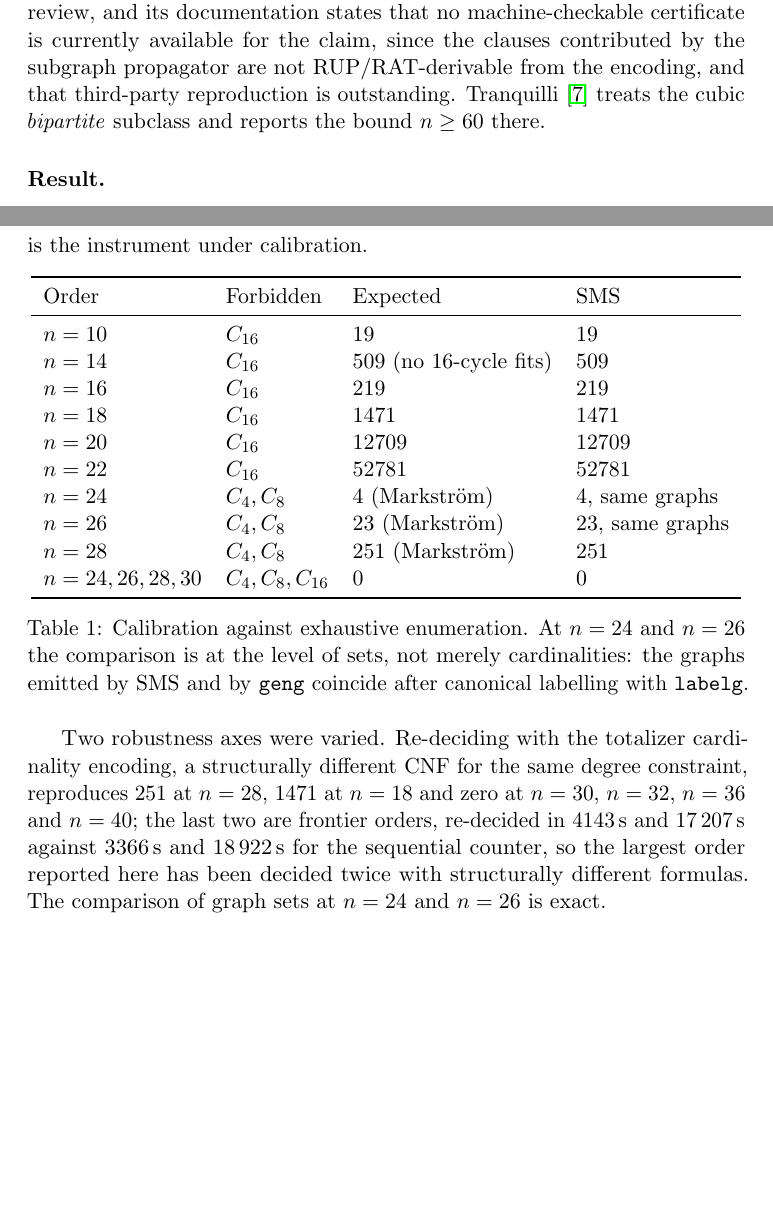
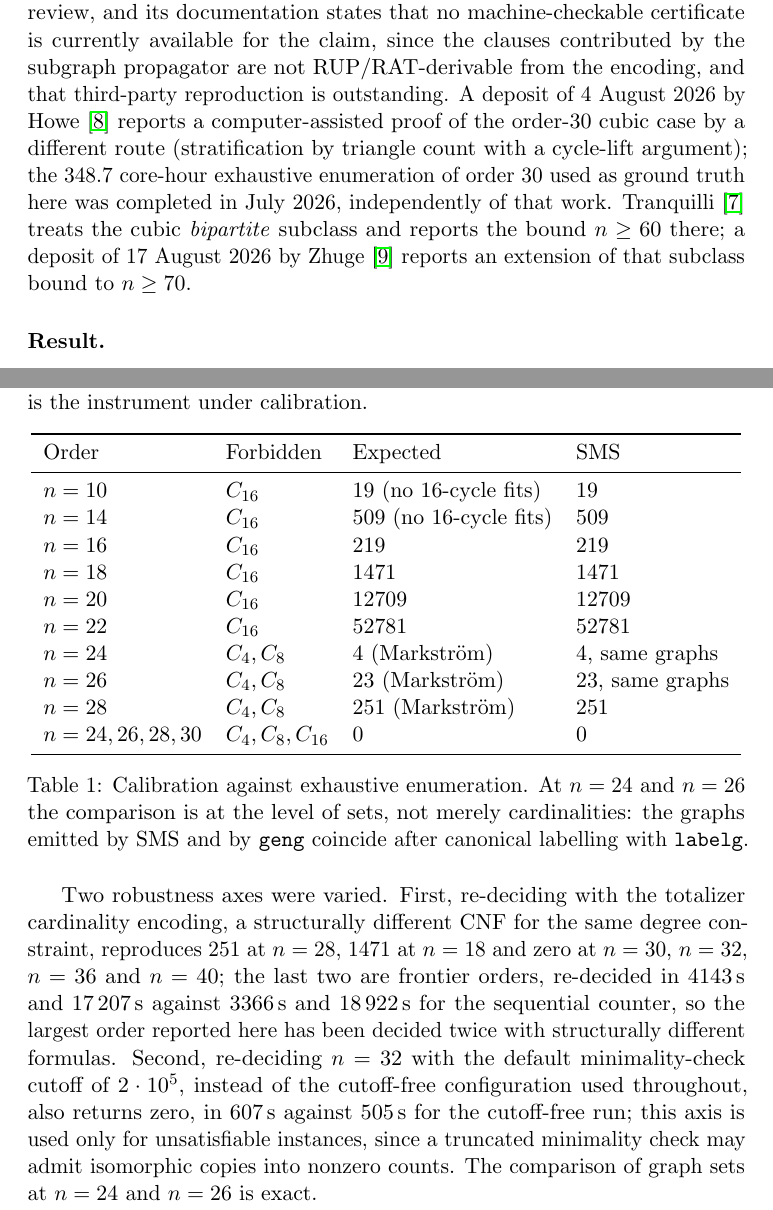
Before and after one commit to chriss1245/erdos-gyarfas-cubic-frontier, a LaTeX paper (paper/nota.tex): two parts of pages 2 and 4 of 7, joined at a grey line, cut so that both start at the same text, the shorter picture padded with empty space. Compiled offline with pdfLaTeX.

Commit message:
Fix paper: eight->nine nonzero anchors, abstract scoping (sets only at n=24/26; n=30 anchor is zero), add cutoff robustness axis (607s vs 505s), n=10 table annotation; cite Howe order-30 deposit and reported >=70 bipartite bound; recompile; update SHA256SUMS

```diff
--- a/paper/nota.tex
+++ b/paper/nota.tex
@@ -67,9 +67,15 @@ general class and, a fortiori, for the cubic one; that work is a preprint under
 review, and its documentation states that no machine-checkable certificate is
 currently available for the claim, since the clauses contributed by the
 subgraph propagator are not RUP/RAT-derivable from the encoding, and that
-third-party reproduction is outstanding. Tranquilli~\cite{tranquilli2026}
-treats the cubic \emph{bipartite} subclass and reports the bound $n\ge 60$
-there.
+third-party reproduction is outstanding. A deposit of 4~August 2026 by
+Howe~\cite{howe2026} reports a computer-assisted proof of the order-30 cubic
+case by a different route (stratification by triangle count with a cycle-lift
+argument); the 348.7 core-hour exhaustive enumeration of order~30 used as
+ground truth here was completed in July 2026, independently of that work.
+Tranquilli~\cite{tranquilli2026} treats the cubic \emph{bipartite} subclass
+and reports the bound $n\ge 60$ there; a deposit of 17~August 2026 by
+Zhuge~\cite{zhuge2026} reports an extension of that subclass bound to
+$n\ge 70$.
 
 \paragraph{Result.}
 \begin{theorem}\label{thm:main}
@@ -145,7 +151,7 @@ calibration.
 \toprule
 Order & Forbidden & Expected & SMS \\
 \midrule
-$n=10$ & $C_{16}$ & 19 & 19 \\
+$n=10$ & $C_{16}$ & 19 (no 16-cycle fits) & 19 \\
 $n=14$ & $C_{16}$ & 509 (no 16-cycle fits) & 509 \\
 $n=16$ & $C_{16}$ & 219 & 219 \\
 $n=18$ & $C_{16}$ & 1471 & 1471 \\
@@ -163,13 +169,18 @@ emitted by SMS and by \texttt{geng} coincide after canonical labelling with
 \texttt{labelg}.}\label{tab:calib}
 \end{table}
 
-Two robustness axes were varied. Re-deciding with the totalizer cardinality
-encoding, a structurally different CNF for the same degree constraint,
-reproduces $251$ at $n=28$, $1471$ at $n=18$ and zero at $n=30$, $n=32$,
-$n=36$ and $n=40$; the last two are frontier orders, re-decided in 4143\,s and
-17\,207\,s against 3366\,s and 18\,922\,s for the sequential counter, so the
-largest order reported here has been decided twice with structurally different
-formulas. The comparison of graph sets at $n=24$ and $n=26$ is exact.
+Two robustness axes were varied. First, re-deciding with the totalizer
+cardinality encoding, a structurally different CNF for the same degree
+constraint, reproduces $251$ at $n=28$, $1471$ at $n=18$ and zero at $n=30$,
+$n=32$, $n=36$ and $n=40$; the last two are frontier orders, re-decided in
+4143\,s and 17\,207\,s against 3366\,s and 18\,922\,s for the sequential
+counter, so the largest order reported here has been decided twice with
+structurally different formulas. Second, re-deciding $n=32$ with the default
+minimality-check cutoff of $2\cdot10^5$, instead of the cutoff-free
+configuration used throughout, also returns zero, in 607\,s against 505\,s for
+the cutoff-free run; this axis is used only for unsatisfiable instances, since
+a truncated minimality check may admit isomorphic copies into nonzero counts.
+The comparison of graph sets at $n=24$ and $n=26$ is exact.
 
 \subsection{Positive controls at the frontier orders}
 
```
Also changed, not shown: paper/nota.pdf, paper/nota.tex (17 more changed lines), 1 other file.
